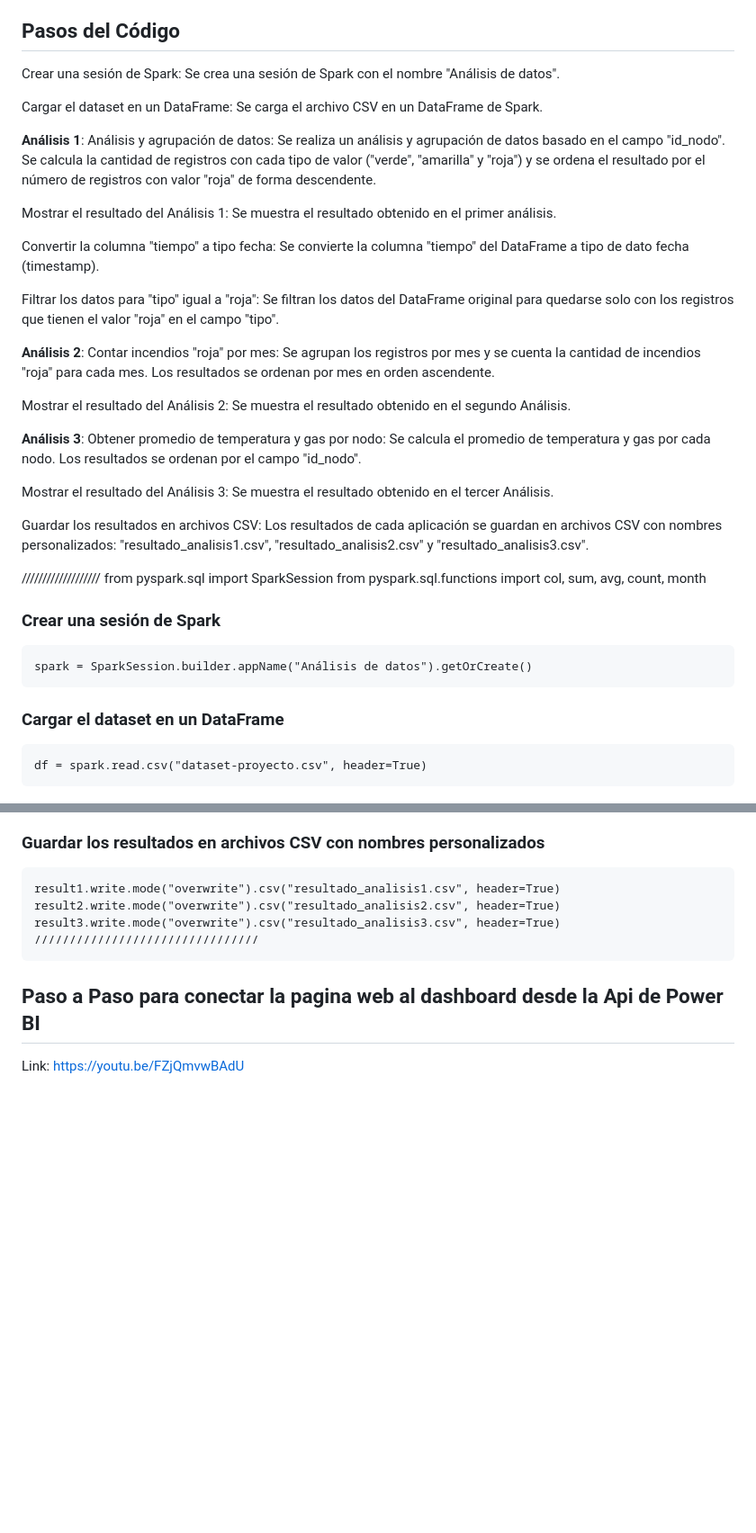
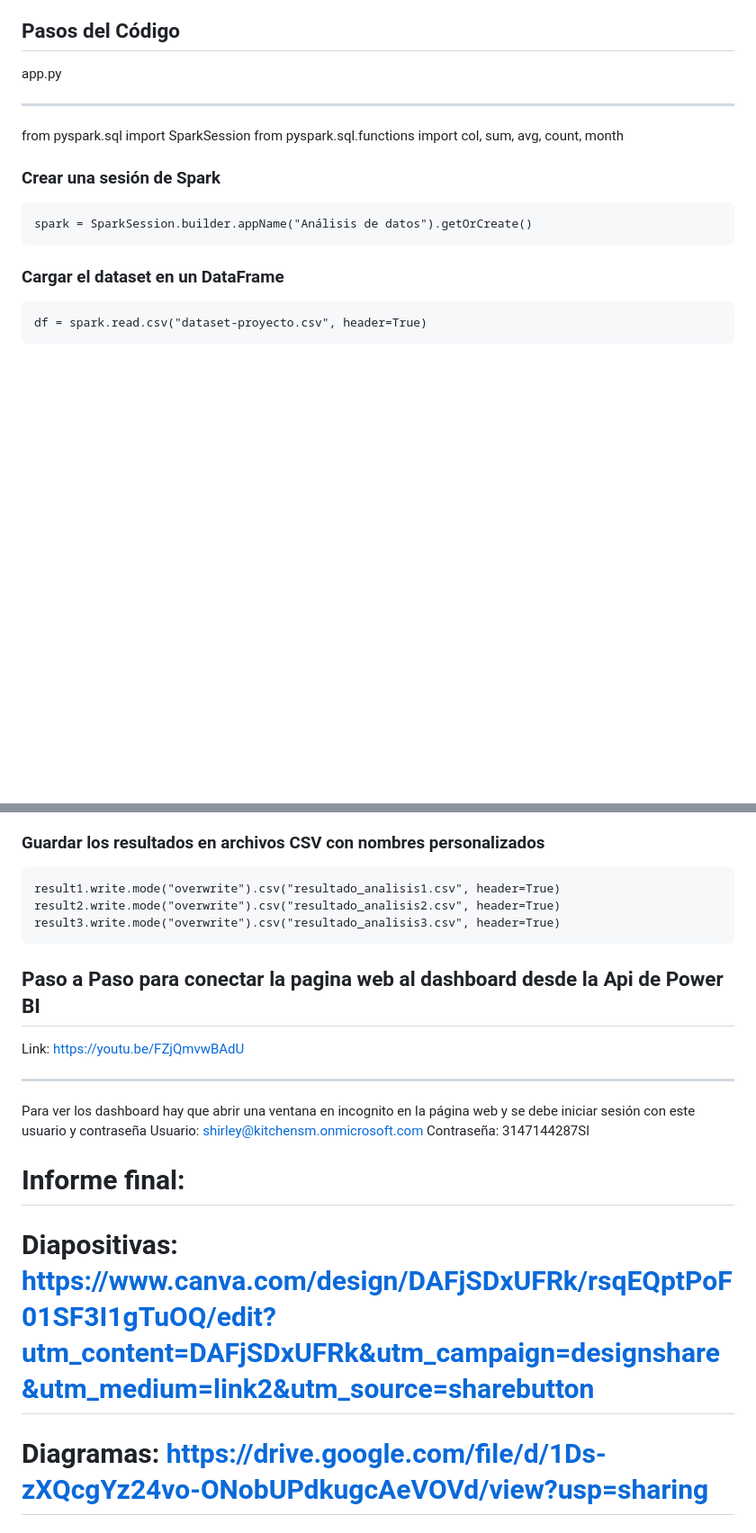
Before and after one commit to sslo12/prueba1, a Markdown page: README.md, 2 parts joined by grey strips. Shown: that part at 90% size. Drawn GitHub-style; blank space fills up the shorter version.

````diff
--- a/README.md
+++ b/README.md
@@ -149,29 +149,8 @@ Apache Spark instalado en el entorno de ejecución.
 Un archivo de datos en formato CSV llamado "dataset-proyecto.csv" en el directorio actual.
 
 ## Pasos del Código
-Crear una sesión de Spark: Se crea una sesión de Spark con el nombre "Análisis de datos".
-
-Cargar el dataset en un DataFrame: Se carga el archivo CSV en un DataFrame de Spark.
-
-**Análisis 1**: Análisis y agrupación de datos: Se realiza un análisis y agrupación de datos basado en el campo "id_nodo". Se calcula la cantidad de registros con cada tipo de valor ("verde", "amarilla" y "roja") y se ordena el resultado por el número de registros con valor "roja" de forma descendente.
-
-Mostrar el resultado del Análisis 1: Se muestra el resultado obtenido en el primer análisis.
-
-Convertir la columna "tiempo" a tipo fecha: Se convierte la columna "tiempo" del DataFrame a tipo de dato fecha (timestamp).
-
-Filtrar los datos para "tipo" igual a "roja": Se filtran los datos del DataFrame original para quedarse solo con los registros que tienen el valor "roja" en el campo "tipo".
-
-**Análisis 2**: Contar incendios "roja" por mes: Se agrupan los registros por mes y se cuenta la cantidad de incendios "roja" para cada mes. Los resultados se ordenan por mes en orden ascendente.
-
-Mostrar el resultado del Análisis 2: Se muestra el resultado obtenido en el segundo Análisis.
-
-**Análisis 3**: Obtener promedio de temperatura y gas por nodo: Se calcula el promedio de temperatura y gas por cada nodo. Los resultados se ordenan por el campo "id_nodo".
-
-Mostrar el resultado del Análisis 3: Se muestra el resultado obtenido en el tercer Análisis.
-
-Guardar los resultados en archivos CSV: Los resultados de cada aplicación se guardan en archivos CSV con nombres personalizados: "resultado_analisis1.csv", "resultado_analisis2.csv" y "resultado_analisis3.csv".
-
-///////////////////
+app.py
+***
 from pyspark.sql import SparkSession
 from pyspark.sql.functions import col, sum, avg, count, month
 
@@ -240,8 +219,15 @@ result3.show()
 result1.write.mode("overwrite").csv("resultado_analisis1.csv", header=True)
 result2.write.mode("overwrite").csv("resultado_analisis2.csv", header=True)
 result3.write.mode("overwrite").csv("resultado_analisis3.csv", header=True)
-////////////////////////////////
 ```
 
 ## Paso a Paso para conectar la pagina web al dashboard desde la Api de Power BI
 Link: https://youtu.be/FZjQmvwBAdU
+***
+Para ver los dashboard hay que abrir una ventana en incognito en la página web y se debe iniciar sesión con este usuario y contraseña
+Usuario: shirley@kitchensm.onmicrosoft.com
+Contraseña: 3147144287Sl
+
+# Informe final:
+# Diapositivas: https://www.canva.com/design/DAFjSDxUFRk/rsqEQptPoF01SF3I1gTuOQ/edit?utm_content=DAFjSDxUFRk&utm_campaign=designshare&utm_medium=link2&utm_source=sharebutton
+# Diagramas: https://drive.google.com/file/d/1Ds-zXQcgYz24vo-ONobUPdkugcAeVOVd/view?usp=sharing
````
Also changed, not shown: other parts of README.md (+2 -2 lines).
